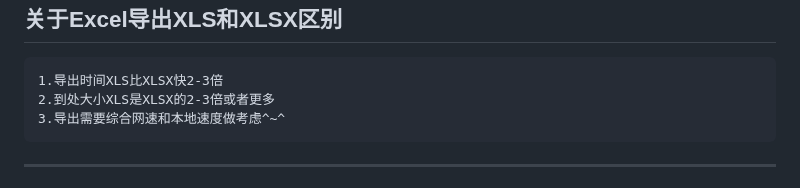
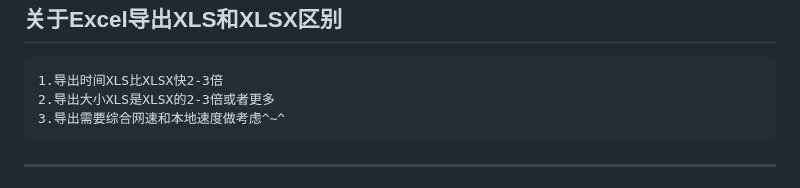
Before and after one commit to fancyoungnuc2h/123biubiu, a Markdown page: README.md, the part around the change. Drawn GitHub-style.

Commit message:
Excel导出版本说明

```diff
--- a/README.md
+++ b/README.md
@@ -29,7 +29,7 @@ EasyPoi的几个入口工具类
 ---------------------------
 
 	1.导出时间XLS比XLSX快2-3倍
-	2.到处大小XLS是XLSX的2-3倍或者更多
+	2.导出大小XLS是XLSX的2-3倍或者更多
 	3.导出需要综合网速和本地速度做考虑^~^
 
 --------------------------
```
